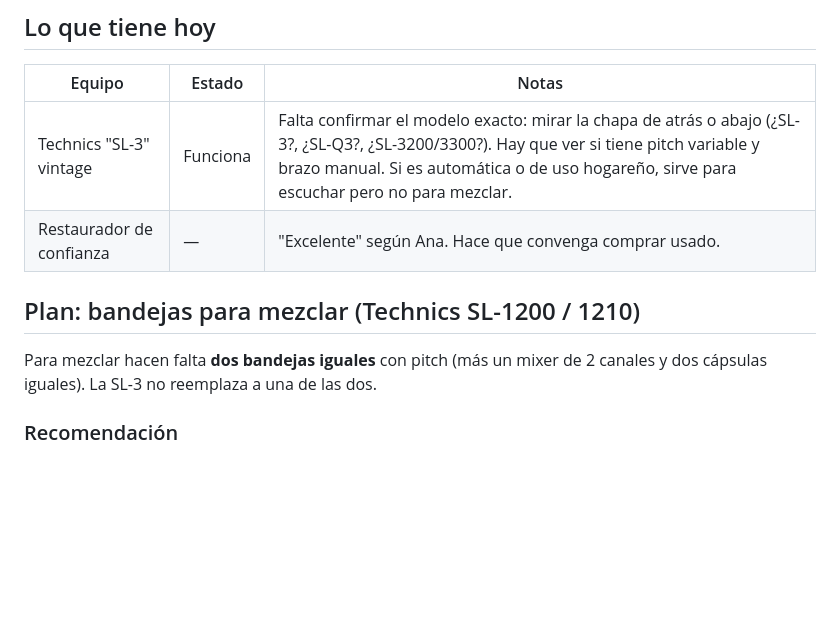
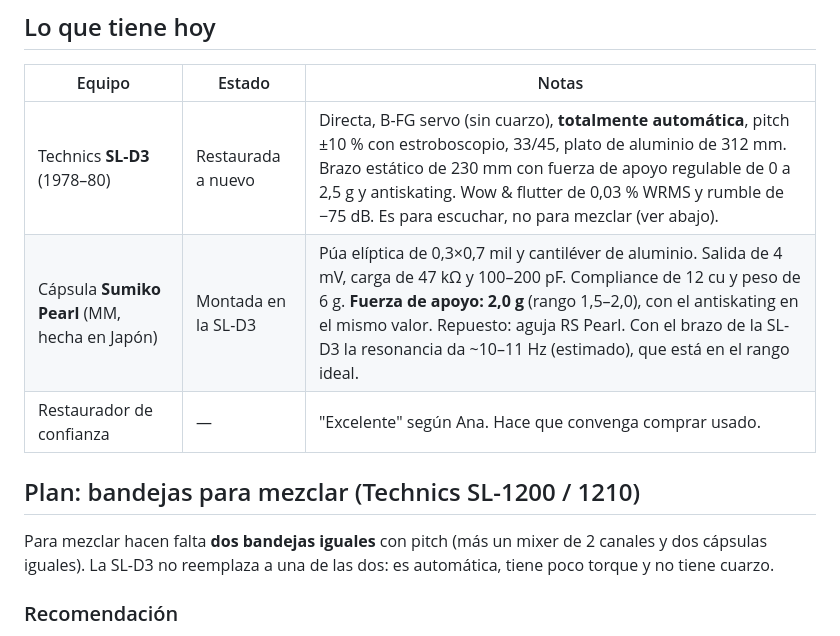
Before and after one commit to rawwwpower/deadwax, a Markdown page: EQUIPO.md, the part around one of its changes. Rendered like a GitHub page; blank space fills up the shorter version.

Commit message:
EQUIPO: confirmar Technics SL-D3 y cápsula Sumiko Pearl
Co-Authored-By: Claude Opus 5.5 <noreply@anthropic.com>
Claude-Session: https://claude.ai/code/session_01BA2JfMfFxaiZBZDKFMnGKD

```diff
--- a/EQUIPO.md
+++ b/EQUIPO.md
@@ -14,13 +14,14 @@ Aprender a **mezclar vinilos** (DJ).
 
 | Equipo | Estado | Notas |
 |---|---|---|
-| Technics "SL-3" vintage | Funciona | Falta confirmar el modelo exacto: mirar la chapa de atrás o abajo (¿SL-3?, ¿SL-Q3?, ¿SL-3200/3300?). Hay que ver si tiene pitch variable y brazo manual. Si es automática o de uso hogareño, sirve para escuchar pero no para mezclar. |
+| Technics **SL-D3** (1978–80) | Restaurada a nuevo | Directa, B-FG servo (sin cuarzo), **totalmente automática**, pitch ±10 % con estroboscopio, 33/45, plato de aluminio de 312 mm. Brazo estático de 230 mm con fuerza de apoyo regulable de 0 a 2,5 g y antiskating. Wow & flutter de 0,03 % WRMS y rumble de −75 dB. Es para escuchar, no para mezclar (ver abajo). |
+| Cápsula **Sumiko Pearl** (MM, hecha en Japón) | Montada en la SL-D3 | Púa elíptica de 0,3×0,7 mil y cantiléver de aluminio. Salida de 4 mV, carga de 47 kΩ y 100–200 pF. Compliance de 12 cu y peso de 6 g. **Fuerza de apoyo: 2,0 g** (rango 1,5–2,0), con el antiskating en el mismo valor. Repuesto: aguja RS Pearl. Con el brazo de la SL-D3 la resonancia da ~10–11 Hz (estimado), que está en el rango ideal. |
 | Restaurador de confianza | — | "Excelente" según Ana. Hace que convenga comprar usado. |
 
 ## Plan: bandejas para mezclar (Technics SL-1200 / 1210)
 
 Para mezclar hacen falta **dos bandejas iguales** con pitch (más un mixer de
-2 canales y dos cápsulas iguales). La SL-3 no reemplaza a una de las dos.
+2 canales y dos cápsulas iguales). La SL-D3 no reemplaza a una de las dos: es automática, tiene poco torque y no tiene cuarzo.
 
 ### Recomendación
 
```
Also changed, not shown: other parts of EQUIPO.md (+1 -1 lines).
